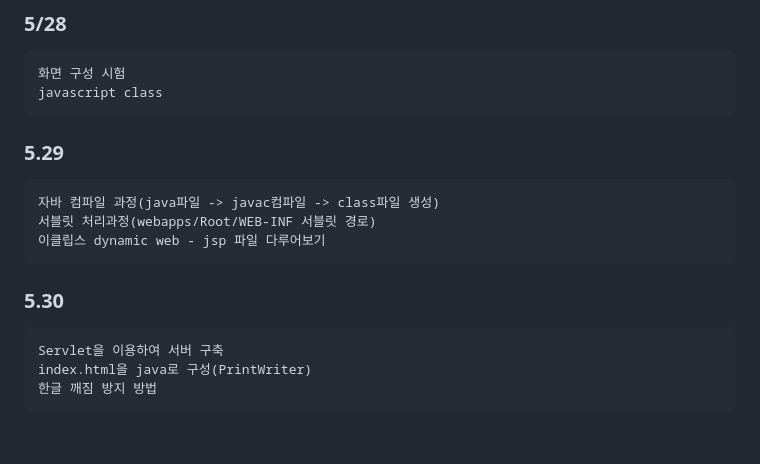
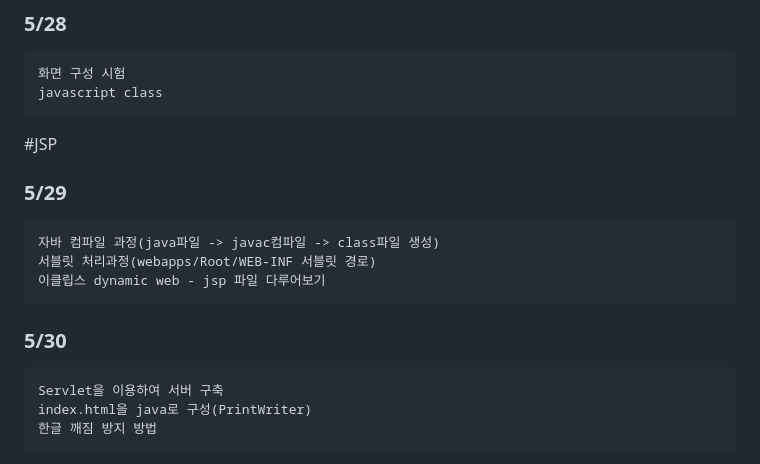
Before and after one commit to DragonCastle7512/seoil, a Markdown page: README.md, the part around the change. Drawn GitHub-style; blank space fills up the shorter version.

````diff
--- a/README.md
+++ b/README.md
@@ -123,13 +123,14 @@ javascript 기초 문법
 화면 구성 시험
 javascript class
 ```
-### 5.29
+#JSP
+### 5/29
 ```
 자바 컴파일 과정(java파일 -> javac컴파일 -> class파일 생성)
 서블릿 처리과정(webapps/Root/WEB-INF 서블릿 경로)
 이클립스 dynamic web - jsp 파일 다루어보기
 ```
-### 5.30
+### 5/30
 ```
 Servlet을 이용하여 서버 구축
 index.html을 java로 구성(PrintWriter)
````
